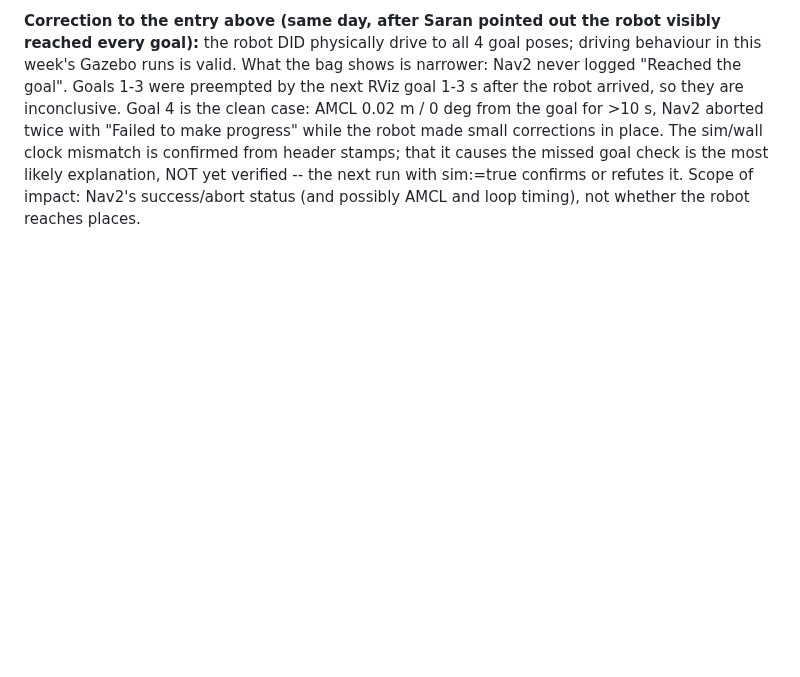
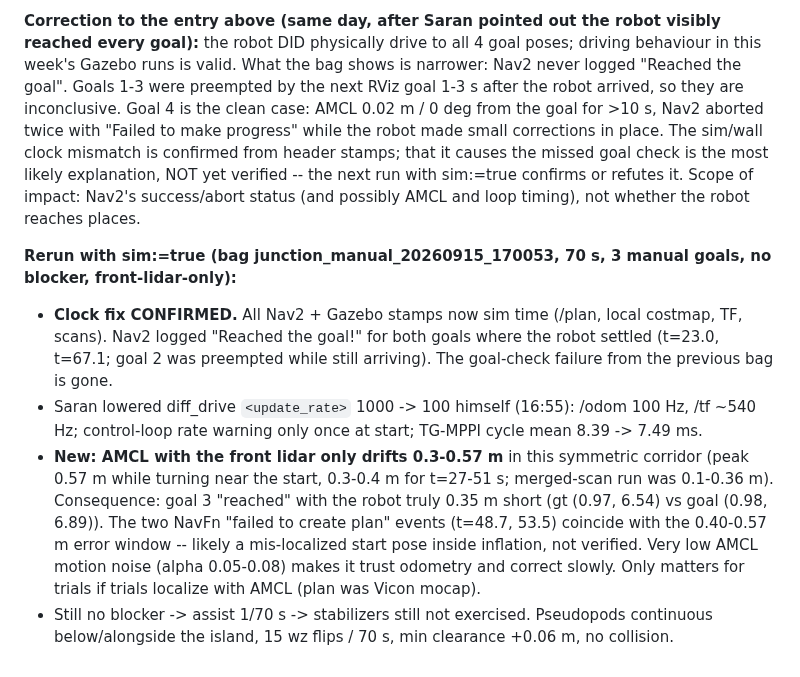
Before and after one commit to SaranSundar08/amoeba_sanbox, a Markdown page: docs/PROJECT_STATUS.md, the part around the change. Rendered like a GitHub page; blank space fills up the shorter version.

Commit message:
Sept 15 rerun: sim:=true fix confirmed (goals reported reached); front-lidar-only AMCL drifts 0.3-0.57 m in the junction corridor; stabilizers still untested
Co-Authored-By: Claude Opus 5 <noreply@anthropic.com>
Claude-Session: https://claude.ai/code/session_01DbHUjqXcXamdZuj9j3DMvN

```diff
--- a/docs/PROJECT_STATUS.md
+++ b/docs/PROJECT_STATUS.md
@@ -2284,3 +2284,25 @@ from header stamps; that it causes the missed goal check is the most likely
 explanation, NOT yet verified -- the next run with sim:=true confirms or
 refutes it. Scope of impact: Nav2's success/abort status (and possibly AMCL
 and loop timing), not whether the robot reaches places.
+
+**Rerun with sim:=true (bag junction_manual_20260915_170053, 70 s, 3 manual
+goals, no blocker, front-lidar-only):**
+- **Clock fix CONFIRMED.** All Nav2 + Gazebo stamps now sim time (/plan,
+  local costmap, TF, scans). Nav2 logged "Reached the goal!" for both goals
+  where the robot settled (t=23.0, t=67.1; goal 2 was preempted while still
+  arriving). The goal-check failure from the previous bag is gone.
+- Saran lowered diff_drive `<update_rate>` 1000 -> 100 himself (16:55):
+  /odom 100 Hz, /tf ~540 Hz; control-loop rate warning only once at start;
+  TG-MPPI cycle mean 8.39 -> 7.49 ms.
+- **New: AMCL with the front lidar only drifts 0.3-0.57 m** in this
+  symmetric corridor (peak 0.57 m while turning near the start, 0.3-0.4 m
+  for t=27-51 s; merged-scan run was 0.1-0.36 m). Consequence: goal 3
+  "reached" with the robot truly 0.35 m short (gt (0.97, 6.54) vs goal
+  (0.98, 6.89)). The two NavFn "failed to create plan" events (t=48.7,
+  53.5) coincide with the 0.40-0.57 m error window -- likely a mis-localized
+  start pose inside inflation, not verified. Very low AMCL motion noise
+  (alpha 0.05-0.08) makes it trust odometry and correct slowly. Only matters
+  for trials if trials localize with AMCL (plan was Vicon mocap).
+- Still no blocker -> assist 1/70 s -> stabilizers still not exercised.
+  Pseudopods continuous below/alongside the island, 15 wz flips / 70 s,
+  min clearance +0.06 m, no collision.
```
